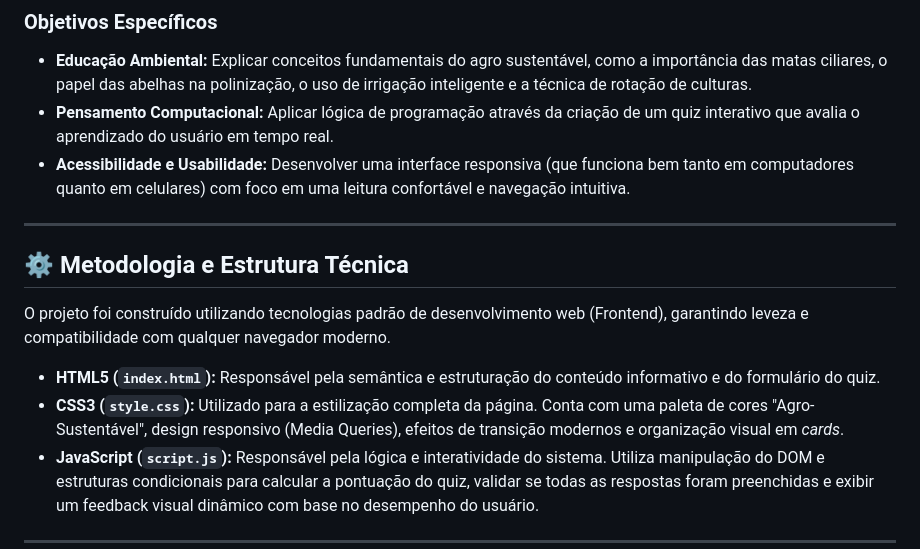
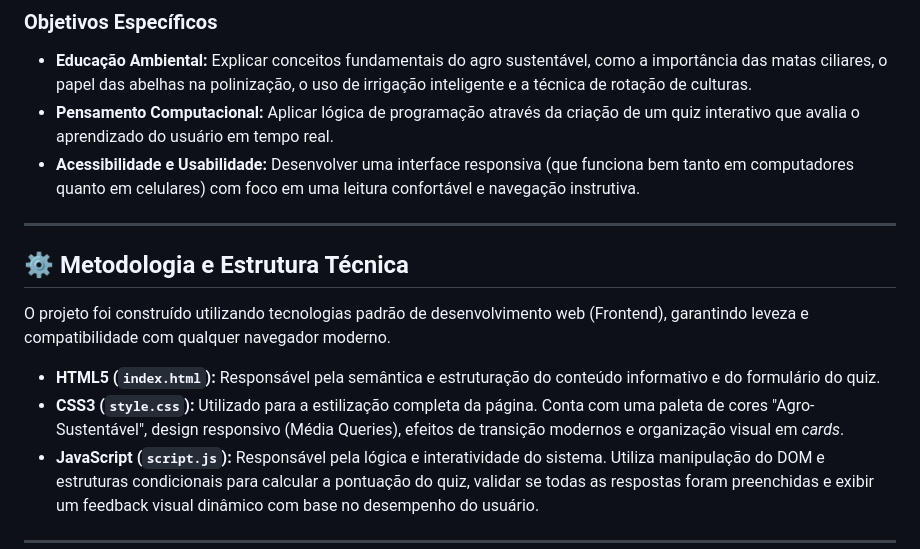
Before and after one commit to GihBT/Tecendo-la-os-Do-campo-cidade, a Markdown page: README.md, the part around the change. Rendered like a GitHub page.

```diff
--- a/README.md
+++ b/README.md
@@ -14,7 +14,7 @@ Criar uma plataforma web educativa que conscientize o público sobre a importân
 ### Objetivos Específicos
 * **Educação Ambiental:** Explicar conceitos fundamentais do agro sustentável, como a importância das matas ciliares, o papel das abelhas na polinização, o uso de irrigação inteligente e a técnica de rotação de culturas.
 * **Pensamento Computacional:** Aplicar lógica de programação através da criação de um quiz interativo que avalia o aprendizado do usuário em tempo real.
-* **Acessibilidade e Usabilidade:** Desenvolver uma interface responsiva (que funciona bem tanto em computadores quanto em celulares) com foco em uma leitura confortável e navegação intuitiva.
+* **Acessibilidade e Usabilidade:** Desenvolver uma interface responsiva (que funciona bem tanto em computadores quanto em celulares) com foco em uma leitura confortável e navegação instrutiva.
 
 ---
 
@@ -23,7 +23,7 @@ Criar uma plataforma web educativa que conscientize o público sobre a importân
 O projeto foi construído utilizando tecnologias padrão de desenvolvimento web (Frontend), garantindo leveza e compatibilidade com qualquer navegador moderno.
 
 * **HTML5 (`index.html`):** Responsável pela semântica e estruturação do conteúdo informativo e do formulário do quiz.
-* **CSS3 (`style.css`):** Utilizado para a estilização completa da página. Conta com uma paleta de cores "Agro-Sustentável", design responsivo (Media Queries), efeitos de transição modernos e organização visual em *cards*.
+* **CSS3 (`style.css`):** Utilizado para a estilização completa da página. Conta com uma paleta de cores "Agro-Sustentável", design responsivo (Média Queries), efeitos de transição modernos e organização visual em *cards*.
 * **JavaScript (`script.js`):** Responsável pela lógica e interatividade do sistema. Utiliza manipulação do DOM e estruturas condicionais para calcular a pontuação do quiz, validar se todas as respostas foram preenchidas e exibir um feedback visual dinâmico com base no desempenho do usuário.
 
 ---
```
